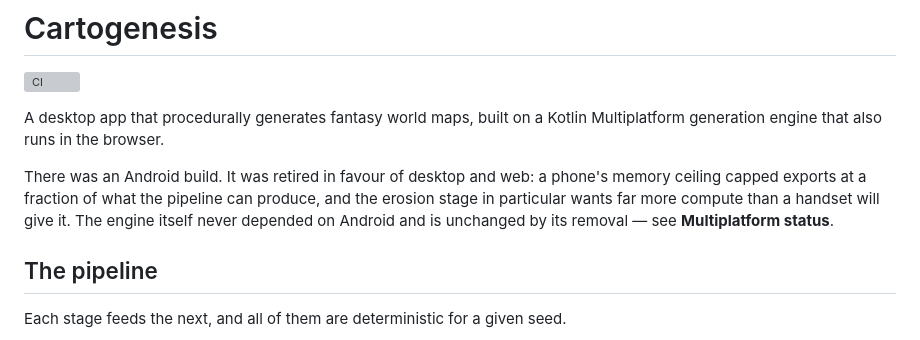
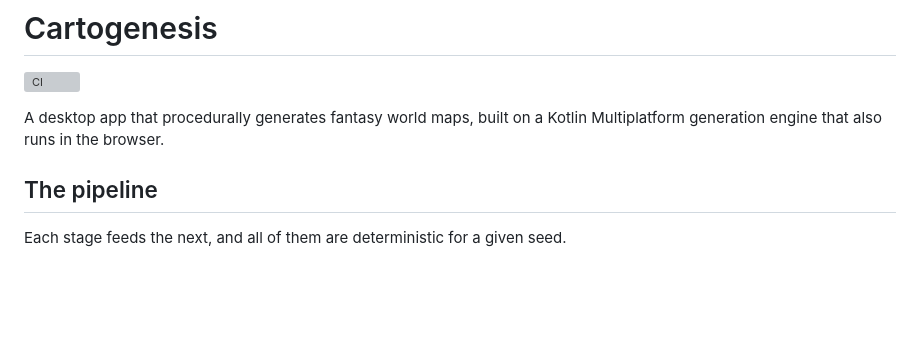
Before and after one commit to bhanright/Cartogenesis, a Markdown page: README.md, the part around the change. Drawn GitHub-style; blank space fills up the shorter version; grey boxes are pictures that could not be loaded.

Commit message:
README: the Android history paragraph removed (William)
Co-Authored-By: Claude Fable 5.1 <noreply@anthropic.com>

```diff
--- a/README.md
+++ b/README.md
@@ -4,11 +4,6 @@
 
 A desktop app that procedurally generates fantasy world maps, built on a Kotlin Multiplatform
 generation engine that also runs in the browser.
-
-There was an Android build. It was retired in favour of desktop and web: a phone's memory ceiling
-capped exports at a fraction of what the pipeline can produce, and the erosion stage in particular
-wants far more compute than a handset will give it. The engine itself never depended on Android and
-is unchanged by its removal — see **Multiplatform status**.
 
 ## The pipeline
 
```
